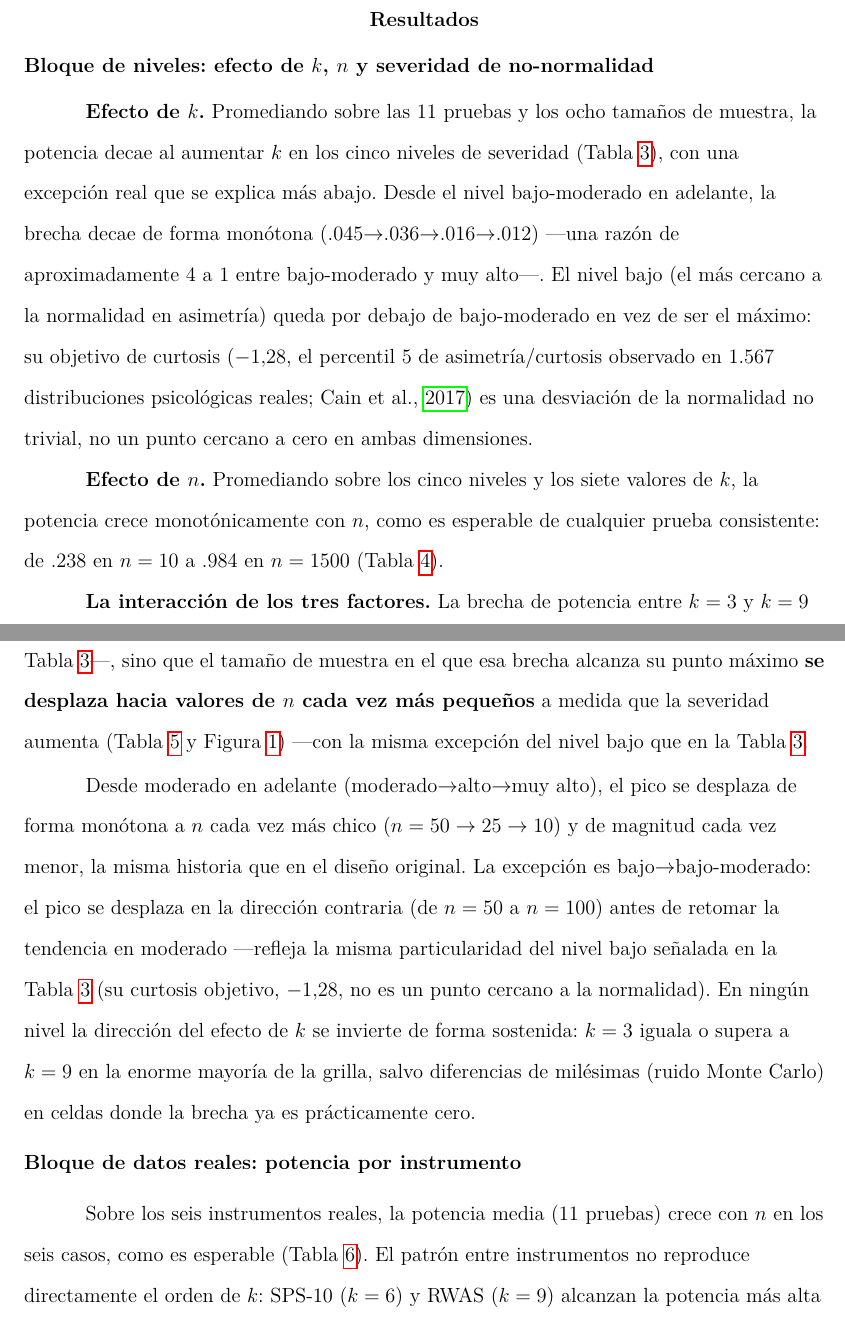
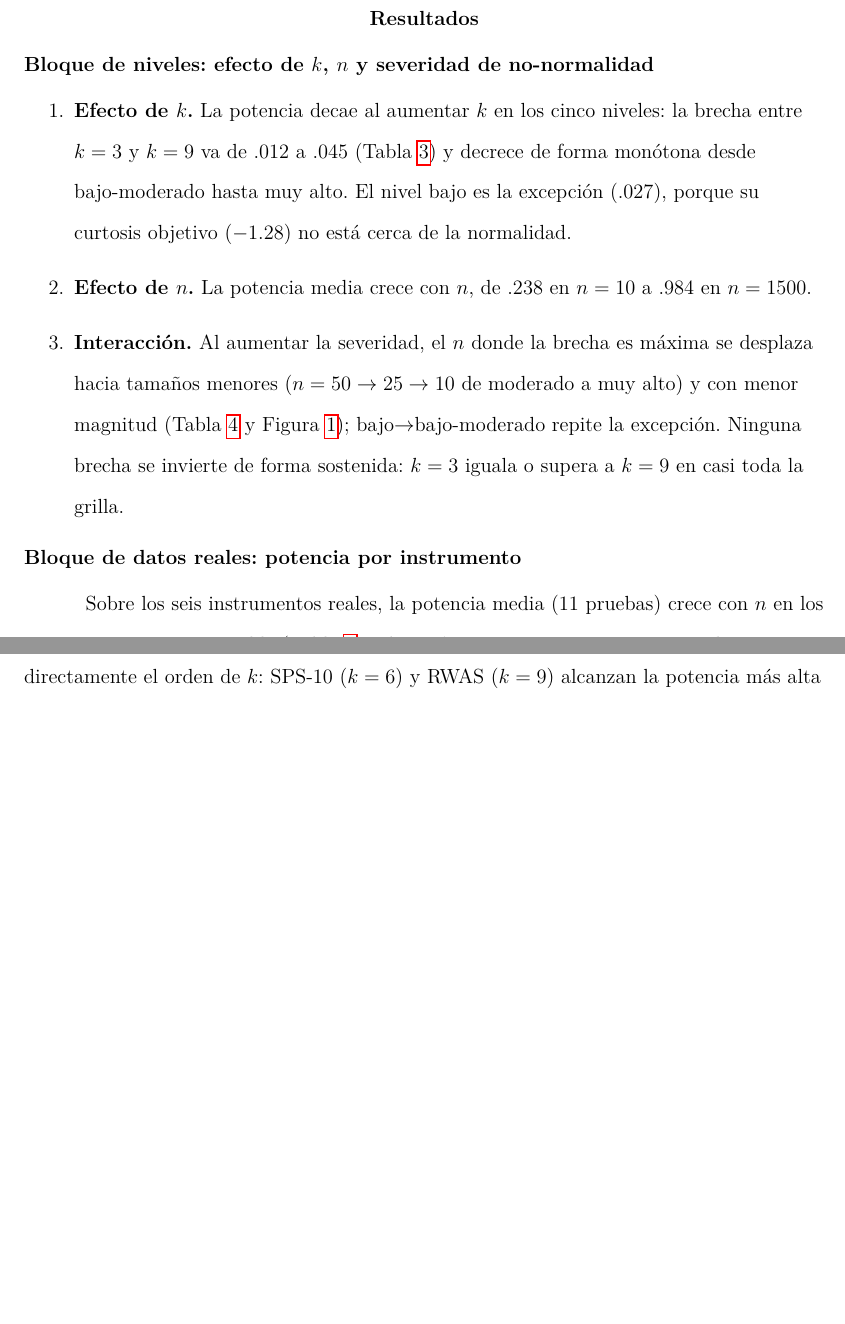
Before and after one commit to ArchieJamDev/ResponseCategories-Normality-Study, a LaTeX paper (paper/k_paper.tex): two parts of pages 11 and 12 of 31 before the commit and two parts of pages 11 and 12 of 29 after it, joined at a grey line, cut so that both start at the same text, the shorter picture padded with empty space. Compiled offline with pdfLaTeX.

Commit message:
Resultados del bloque simulado en lista breve (sin tabla de potencia por n); punto decimal en modo matematico

```diff
--- a/paper/k_paper.tex
+++ b/paper/k_paper.tex
@@ -39,6 +39,7 @@
 \usepackage[T1]{fontenc}
 \usepackage{amsmath}
 \usepackage[spanish]{babel}
+\spanishdecimal{.}% punto decimal en modo matematico (babel-spanish lo cambia a coma)
 \usepackage{csquotes}
 \usepackage[backend=biber,style=apa,sortcites=true,sorting=nyt]{biblatex}
 \DeclareLanguageMapping{spanish}{spanish-apa}
@@ -212,7 +213,11 @@ Los datos de calibración, simulación y submuestreo generados por este estudio
 \subsection{Bloque de niveles: efecto de \texorpdfstring{$k$}{k}, \texorpdfstring{$n$}{n} y severidad de no-normalidad}
 \label{sec:res-niveles}
 
-\textbf{Efecto de $k$.} Promediando sobre las 11 pruebas y los ocho tamaños de muestra, la potencia decae al aumentar $k$ en los cinco niveles de severidad (Tabla~\ref{tab:brecha-k}), con una excepción real que se explica más abajo. Desde el nivel bajo-moderado en adelante, la brecha decae de forma monótona (.045$\to$.036$\to$.016$\to$.012) ---una razón de aproximadamente 4 a 1 entre bajo-moderado y muy alto---. El nivel bajo (el más cercano a la normalidad en asimetría) queda por debajo de bajo-moderado en vez de ser el máximo: su objetivo de curtosis ($-1.28$, el percentil 5 de asimetría/curtosis observado en 1.567 distribuciones psicológicas reales; \cite{cain2017}) es una desviación de la normalidad no trivial, no un punto cercano a cero en ambas dimensiones.
+\begin{enumerate}
+\item \textbf{Efecto de $k$.} La potencia decae al aumentar $k$ en los cinco niveles: la brecha entre $k=3$ y $k=9$ va de .012 a .045 (Tabla~\ref{tab:brecha-k}) y decrece de forma monótona desde bajo-moderado hasta muy alto. El nivel bajo es la excepción (.027), porque su curtosis objetivo ($-1.28$) no está cerca de la normalidad.
+\item \textbf{Efecto de $n$.} La potencia media crece con $n$, de .238 en $n=10$ a .984 en $n=1500$.
+\item \textbf{Interacción.} Al aumentar la severidad, el $n$ donde la brecha es máxima se desplaza hacia tamaños menores ($n=50\to25\to10$ de moderado a muy alto) y con menor magnitud (Tabla~\ref{tab:brecha-n-nivel} y Figura~\ref{fig:brecha}); bajo$\to$bajo-moderado repite la excepción. Ninguna brecha se invierte de forma sostenida: $k=3$ iguala o supera a $k=9$ en casi toda la grilla.
+\end{enumerate}
 
 \begin{table}[htbp]
 \caption{Brecha de potencia media entre $k=3$ y $k=9$, por nivel de severidad (promediada sobre los 8 tamaños de muestra)}
@@ -229,22 +234,6 @@ muy alto & 90\textsuperscript{o} / 90\textsuperscript{o} & 2.401 / 7.52 & .012 \
 \bottomrule
 \end{tabular}
 \end{table}
-
-\textbf{Efecto de $n$.} Promediando sobre los cinco niveles y los siete valores de $k$, la potencia crece monotónicamente con $n$, como es esperable de cualquier prueba consistente: de .238 en $n=10$ a .984 en $n=1500$ (Tabla~\ref{tab:potencia-n}).
-
-\begin{table}[htbp]
-\caption{Potencia media (11 pruebas, 5 niveles, 7 valores de $k$) por tamaño de muestra}
-\label{tab:potencia-n}
-\begin{tabular}{lcccccccc}
-\toprule
-$n$ & 10 & 25 & 50 & 100 & 250 & 500 & 1000 & 1500 \\
-\midrule
-Potencia media & .238 & .441 & .626 & .799 & .949 & .981 & .984 & .984 \\
-\bottomrule
-\end{tabular}
-\end{table}
-
-\textbf{La interacción de los tres factores.} La brecha de potencia entre $k=3$ y $k=9$ no solo se achica al aumentar la severidad de la no-normalidad ---como muestra la Tabla~\ref{tab:brecha-k}---, sino que el tamaño de muestra en el que esa brecha alcanza su punto máximo \textbf{se desplaza hacia valores de $n$ cada vez más pequeños} a medida que la severidad aumenta (Tabla~\ref{tab:brecha-n-nivel} y Figura~\ref{fig:brecha}) ---con la misma excepción del nivel bajo que en la Tabla~\ref{tab:brecha-k}.
 
 \begin{table}[htbp]
 \caption{Brecha de potencia entre $k=3$ y $k=9$ por nivel de severidad y tamaño de muestra}
@@ -265,8 +254,6 @@ $n$ & bajo & bajo-moderado & moderado & alto & muy alto \\
 \end{tabular}
 \tablenote{En negrita, el $n$ donde la brecha alcanza su máximo dentro de cada nivel.}
 \end{table}
-
-Desde moderado en adelante (moderado$\to$alto$\to$muy alto), el pico se desplaza de forma monótona a $n$ cada vez más chico ($n=50\to25\to10$) y de magnitud cada vez menor, la misma historia que en el diseño original. La excepción es bajo$\to$bajo-moderado: el pico se desplaza en la dirección contraria (de $n=50$ a $n=100$) antes de retomar la tendencia en moderado ---refleja la misma particularidad del nivel bajo señalada en la Tabla~\ref{tab:brecha-k} (su curtosis objetivo, $-1.28$, no es un punto cercano a la normalidad). En ningún nivel la dirección del efecto de $k$ se invierte de forma sostenida: $k=3$ iguala o supera a $k=9$ en la enorme mayoría de la grilla, salvo diferencias de milésimas (ruido Monte Carlo) en celdas donde la brecha ya es prácticamente cero.
 
 % TODO: insertar Figura 1 (notes/figuras/brecha\_k3\_k9\_por\_n\_y\_nivel.svg,
 % convertida a PDF/PNG de alta resolución) con \label{fig:brecha}.
```
